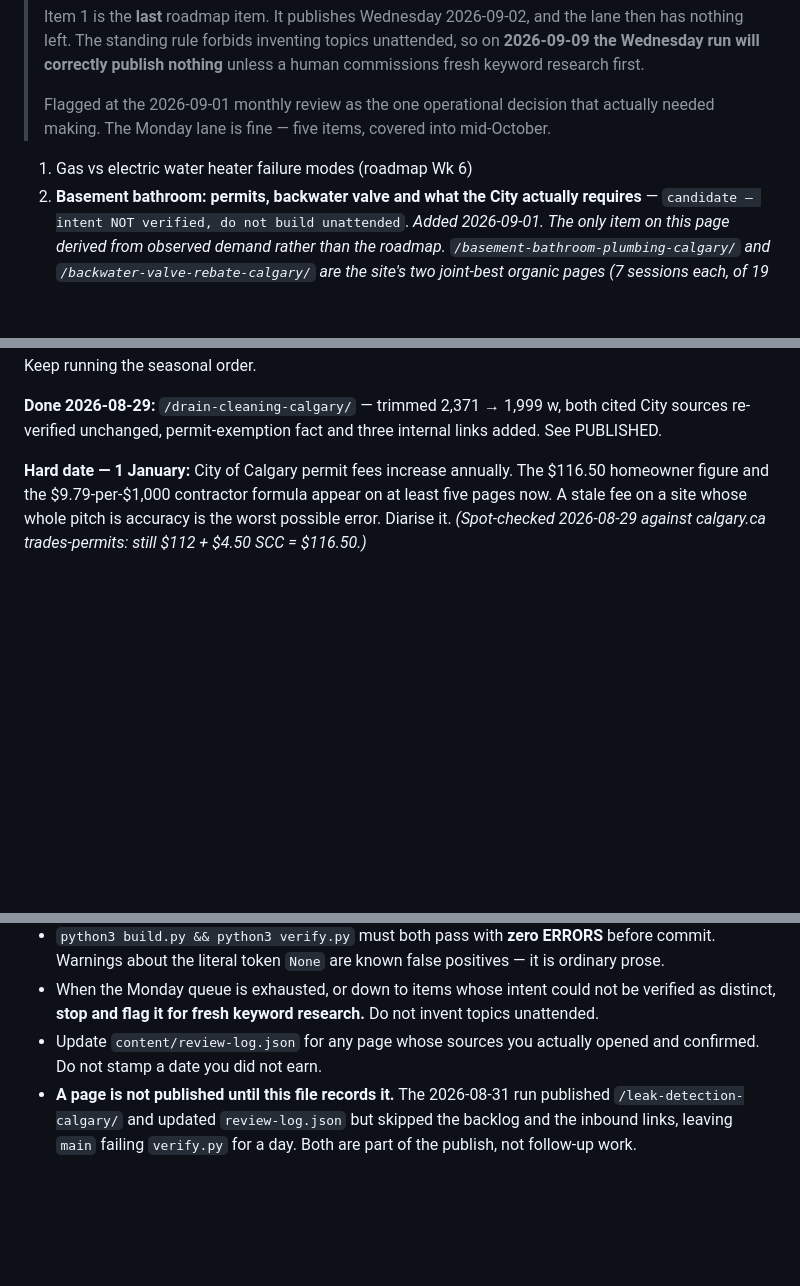
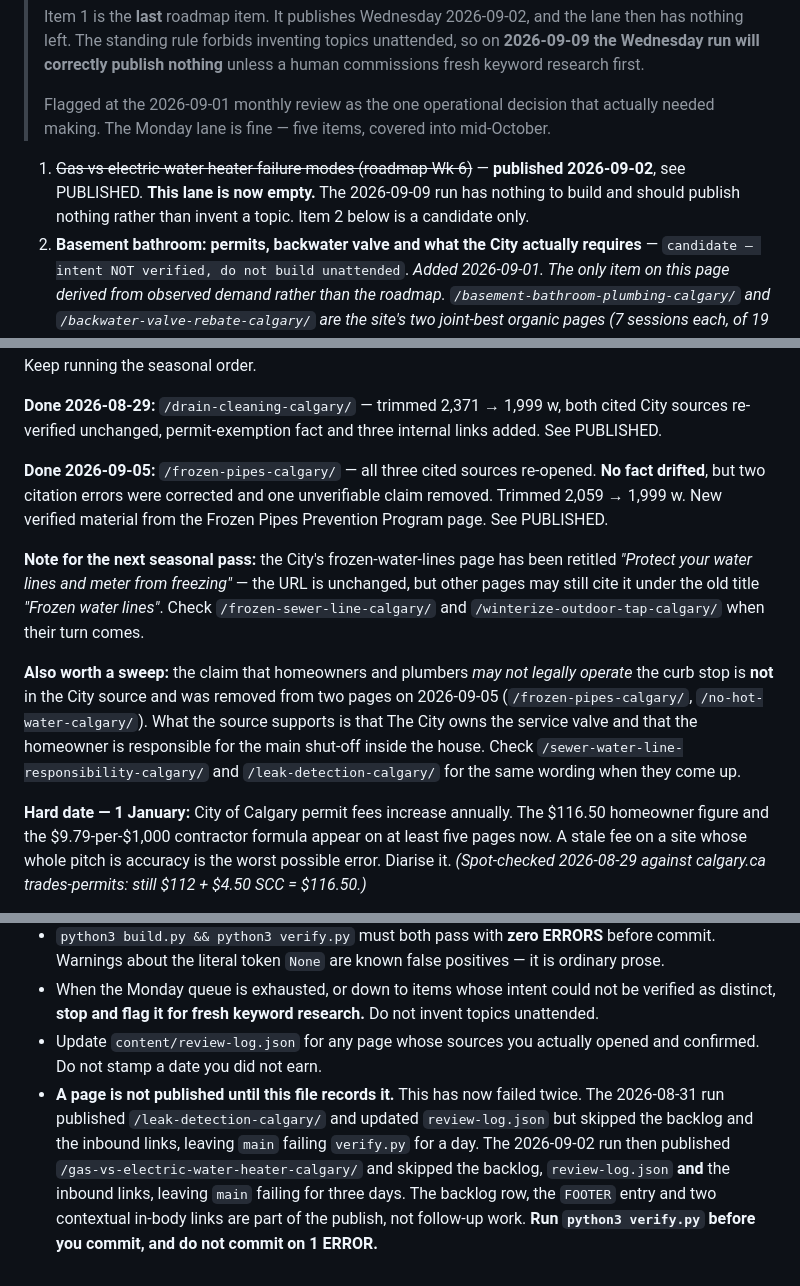
Before and after one commit to James363363/calgaryplumbingquotes-seo-site, a Markdown page: content-backlog.md, 3 parts joined by grey strips. Rendered like a GitHub page; blank space fills up the shorter version.

Commit message:
Backlog: record the 2026-09-05 frozen-pipes refresh and the retroactive gas-vs-electric row

```diff
--- a/content-backlog.md
+++ b/content-backlog.md
@@ -95,7 +95,9 @@ Take the top unpublished item. Respect the note attached to it.
 > Flagged at the 2026-09-01 monthly review as the one operational decision that actually
 > needed making. The Monday lane is fine — five items, covered into mid-October.
 
-1. Gas vs electric water heater failure modes (roadmap Wk 6)
+1. ~~Gas vs electric water heater failure modes (roadmap Wk 6)~~ — **published 2026-09-02**,
+   see PUBLISHED. **This lane is now empty.** The 2026-09-09 run has nothing to build and
+   should publish nothing rather than invent a topic. Item 2 below is a candidate only.
 2. **Basement bathroom: permits, backwater valve and what the City actually requires**
    — `candidate — intent NOT verified, do not build unattended`.
    *Added 2026-09-01. The only item on this page derived from observed demand rather
@@ -161,6 +163,23 @@ age-based refresh work would be invented work. Keep running the seasonal order.
 **Done 2026-08-29:** `/drain-cleaning-calgary/` — trimmed 2,371 → 1,999 w, both cited
 City sources re-verified unchanged, permit-exemption fact and three internal links added.
 See PUBLISHED.
+
+**Done 2026-09-05:** `/frozen-pipes-calgary/` — all three cited sources re-opened. **No fact
+drifted**, but two citation errors were corrected and one unverifiable claim removed. Trimmed
+2,059 → 1,999 w. New verified material from the Frozen Pipes Prevention Program page. See
+PUBLISHED.
+
+**Note for the next seasonal pass:** the City's frozen-water-lines page has been retitled
+*"Protect your water lines and meter from freezing"* — the URL is unchanged, but other
+pages may still cite it under the old title *"Frozen water lines"*. Check
+`/frozen-sewer-line-calgary/` and `/winterize-outdoor-tap-calgary/` when their turn comes.
+
+**Also worth a sweep:** the claim that homeowners and plumbers *may not legally operate*
+the curb stop is **not** in the City source and was removed from two pages on 2026-09-05
+(`/frozen-pipes-calgary/`, `/no-hot-water-calgary/`). What the source supports is that
+The City owns the service valve and that the homeowner is responsible for the main
+shut-off inside the house. Check `/sewer-water-line-responsibility-calgary/` and
+`/leak-detection-calgary/` for the same wording when they come up.
 
 **Hard date — 1 January:** City of Calgary permit fees increase annually. The $116.50
 homeowner figure and the $9.79-per-$1,000 contractor formula appear on at least five
@@ -224,7 +245,11 @@ Connecting GSC is the highest-value non-content task on the list.
   unattended.
 - Update `content/review-log.json` for any page whose sources you actually opened and
   confirmed. Do not stamp a date you did not earn.
-- **A page is not published until this file records it.** The 2026-08-31 run published
-  `/leak-detection-calgary/` and updated `review-log.json` but skipped the backlog and
-  the inbound links, leaving `main` failing `verify.py` for a day. Both are part of the
-  publish, not follow-up work.
+- **A page is not published until this file records it.** This has now failed twice.
+  The 2026-08-31 run published `/leak-detection-calgary/` and updated `review-log.json`
+  but skipped the backlog and the inbound links, leaving `main` failing `verify.py` for a
+  day. The 2026-09-02 run then published `/gas-vs-electric-water-heater-calgary/` and
+  skipped the backlog, `review-log.json` **and** the inbound links, leaving `main` failing
+  for three days. The backlog row, the `FOOTER` entry and two contextual in-body links are
+  part of the publish, not follow-up work. **Run `python3 verify.py` before you commit,
+  and do not commit on 1 ERROR.**
```
Also changed, not shown: other parts of content-backlog.md (+4 -2 lines).
